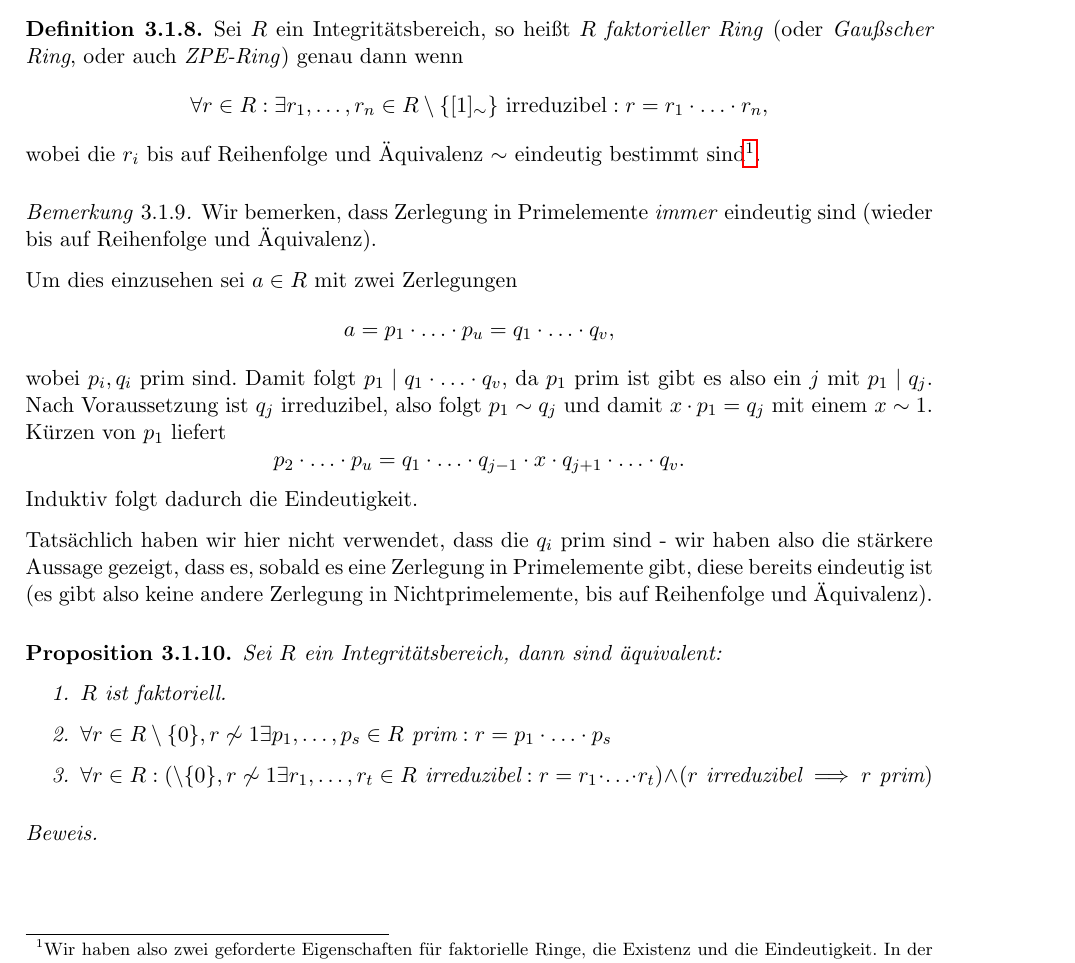
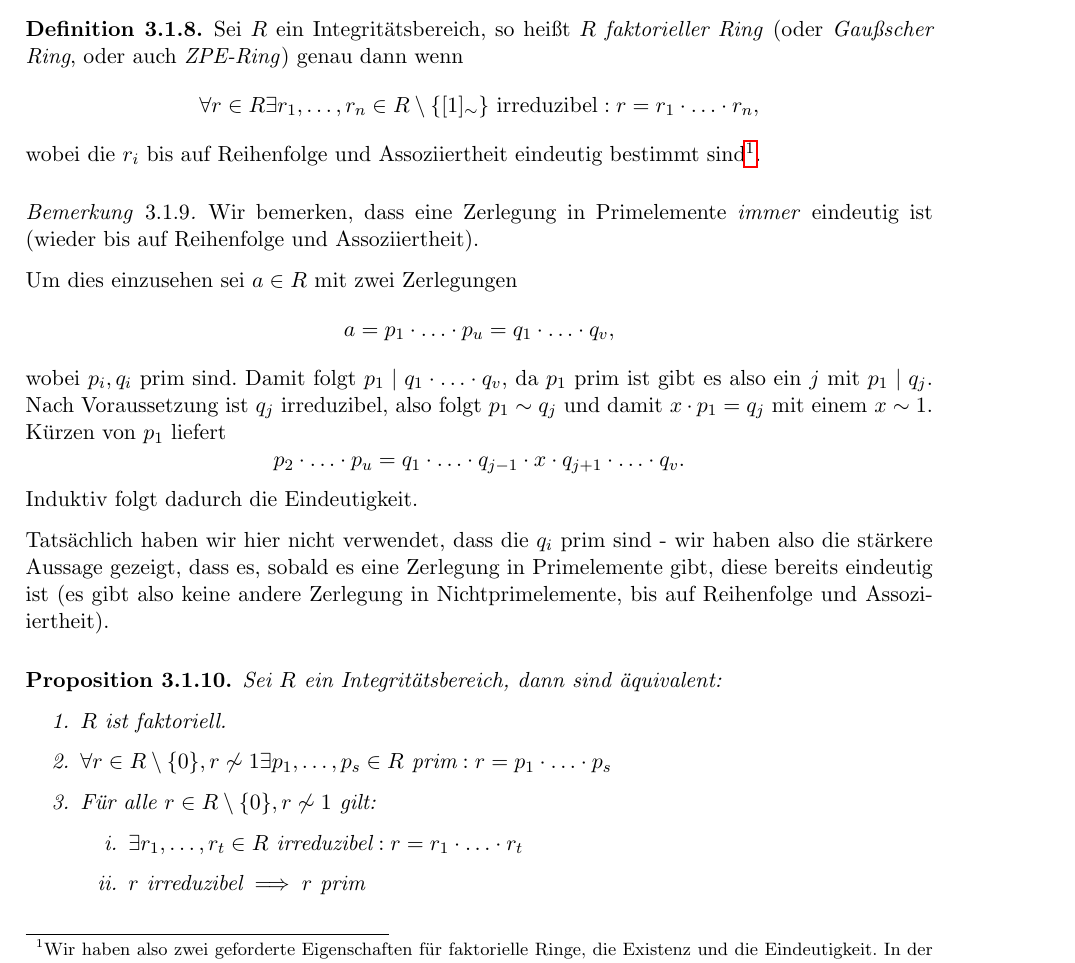
Before and after one commit to epsilon-equals-zero/algebra-2023s-vorlesung, a LaTeX document (src/document.tex, which reads src/03-teilbarkeit/faktorielle-ringe.tex): part of page 53 of 58, cut so that both start at the same text. Compiled offline with pdfLaTeX.

Commit message:
final fixes

```diff
--- a/src/03-teilbarkeit/faktorielle-ringe.tex
+++ b/src/03-teilbarkeit/faktorielle-ringe.tex
@@ -1,16 +1,15 @@
-
 \notedate{11.05.2023}
 
 \subsection{Faktorielle Ringe}
 
 \begin{definition}
     Sei $R$ ein Integritätsbereich, so heißt $R$ \emph{faktorieller Ring} (oder \emph{Gaußscher Ring}, oder auch \emph{ZPE-Ring}) genau dann wenn
-    $$ \forall r \in R : \exists r_1, \hdots, r_n \in R \setminus \{ [1]_\sim \} \text{ irreduzibel} : r = r_1 \cdot \hdots \cdot r_n, $$
-    wobei die $r_i$ bis auf Reihenfolge und Äquivalenz $\sim$ eindeutig bestimmt sind\footnote{Wir haben also zwei geforderte Eigenschaften für faktorielle Ringe, die Existenz und die Eindeutigkeit. In der Literatur werden oft Ringe mit der ersten Eigenschaft mit \emph{factorization domain (FD)} bezeichnet, Ringe wo zusätzlich die Letztere gilt oft mit \emph{unique factorization domain (UFD)}.}.
+    $$ \forall r \in R \exists r_1, \hdots, r_n \in R \setminus \{ [1]_\sim \} \text{ irreduzibel} : r = r_1 \cdot \hdots \cdot r_n, $$
+    wobei die $r_i$ bis auf Reihenfolge und Assoziiertheit eindeutig bestimmt sind\footnote{Wir haben also zwei geforderte Eigenschaften für faktorielle Ringe, die Existenz und die Eindeutigkeit. In der Literatur werden oft Ringe mit der ersten Eigenschaft mit \emph{factorization domain (FD)} bezeichnet, Ringe wo zusätzlich die Letztere gilt oft mit \emph{unique factorization domain (UFD)}.}.
 \end{definition}
 
 \begin{remark}
-    Wir bemerken, dass Zerlegung in Primelemente \emph{immer} eindeutig sind (wieder bis auf Reihenfolge und Äquivalenz).
+    Wir bemerken, dass eine Zerlegung in Primelemente \emph{immer} eindeutig ist (wieder bis auf Reihenfolge und Assoziiertheit).
 
     Um dies einzusehen sei $a \in R$ mit zwei Zerlegungen
     $$ a = p_1 \cdot \hdots \cdot p_u = q_1 \cdot \hdots \cdot q_v, $$
@@ -18,7 +17,7 @@
     $$ p_2 \cdot \hdots \cdot p_u = q_1 \cdot \hdots \cdot q_{j-1} \cdot x \cdot q_{j+1} \cdot \hdots \cdot q_v. $$
     Induktiv folgt dadurch die Eindeutigkeit.
 
-    Tatsächlich haben wir hier nicht verwendet, dass die $q_i$ prim sind - wir haben also die stärkere Aussage gezeigt, dass es, sobald es eine Zerlegung in Primelemente gibt, diese bereits eindeutig ist (es gibt also keine andere Zerlegung in Nichtprimelemente, bis auf Reihenfolge und Äquivalenz).
+    Tatsächlich haben wir hier nicht verwendet, dass die $q_i$ prim sind - wir haben also die stärkere Aussage gezeigt, dass es, sobald es eine Zerlegung in Primelemente gibt, diese bereits eindeutig ist (es gibt also keine andere Zerlegung in Nichtprimelemente, bis auf Reihenfolge und Assoziiertheit).
 \end{remark}
 
 \begin{proposition}
@@ -26,7 +25,11 @@
     \begin{enumerate}
         \item $R$ ist faktoriell.
         \item $ \forall r \in R \setminus \{0\}, r \not\sim 1 \exists p_1, \hdots, p_s \in R \text{ prim}: r = p_1 \cdot \hdots \cdot p_s $
-        \item $ \forall r \in R: ( \setminus \{0\}, r \not\sim 1 \exists r_1, \hdots, r_t \in R \text{ irreduzibel}: r = r_1 \cdot \hdots \cdot r_t ) \land ( r \text{ irreduzibel} \implies r \text{ prim} ) $
+        \item Für alle $ r \in R \setminus \{0\}, r \not\sim 1 $ gilt:
+        \begin{enumerate}[label=\roman*.]
+            \item $ \exists r_1, \hdots, r_t \in R \text{ irreduzibel}: r = r_1 \cdot \hdots \cdot r_t $
+            \item $ r \text{ irreduzibel} \implies r \text{ prim} $
+        \end{enumerate}
     \end{enumerate}
 \end{proposition}
 
```
Also changed, not shown: src/03-teilbarkeit/faktorielle-ringe.tex (4 more changed lines).
